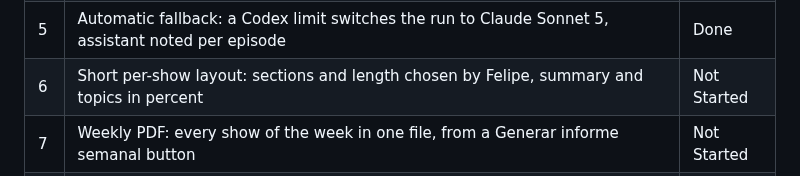
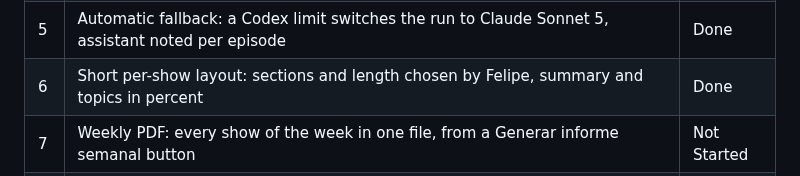
Before and after one commit to fcarvajalbrown/Podcast-Monitor, a Markdown page: ROADMAP.md, the part around the change. GitHub-like rendering.

```diff
--- a/ROADMAP.md
+++ b/ROADMAP.md
@@ -100,7 +100,7 @@ Chosen by Felipe:
 | 3 | Week picker: the episodes published in a date range across the saved shows | Done |
 | 4 | Run queue: those episodes one after another, resumable, progress per episode | Done |
 | 5 | Automatic fallback: a Codex limit switches the run to Claude Sonnet 5, assistant noted per episode | Done |
-| 6 | Short per-show layout: sections and length chosen by Felipe, summary and topics in percent | Not Started |
+| 6 | Short per-show layout: sections and length chosen by Felipe, summary and topics in percent | Done |
 | 7 | Weekly PDF: every show of the week in one file, from a Generar informe semanal button | Not Started |
 | 8 | Bottlenecks: stage times read from the debug log | Not Started |
 | 9 | Acceptance: this week's report sent to the reader, copy kept in `work/sent/` | Not Started |
```
Also changed, not shown: docs/ROADMAP-HISTORY.md (+1 -0 lines).
